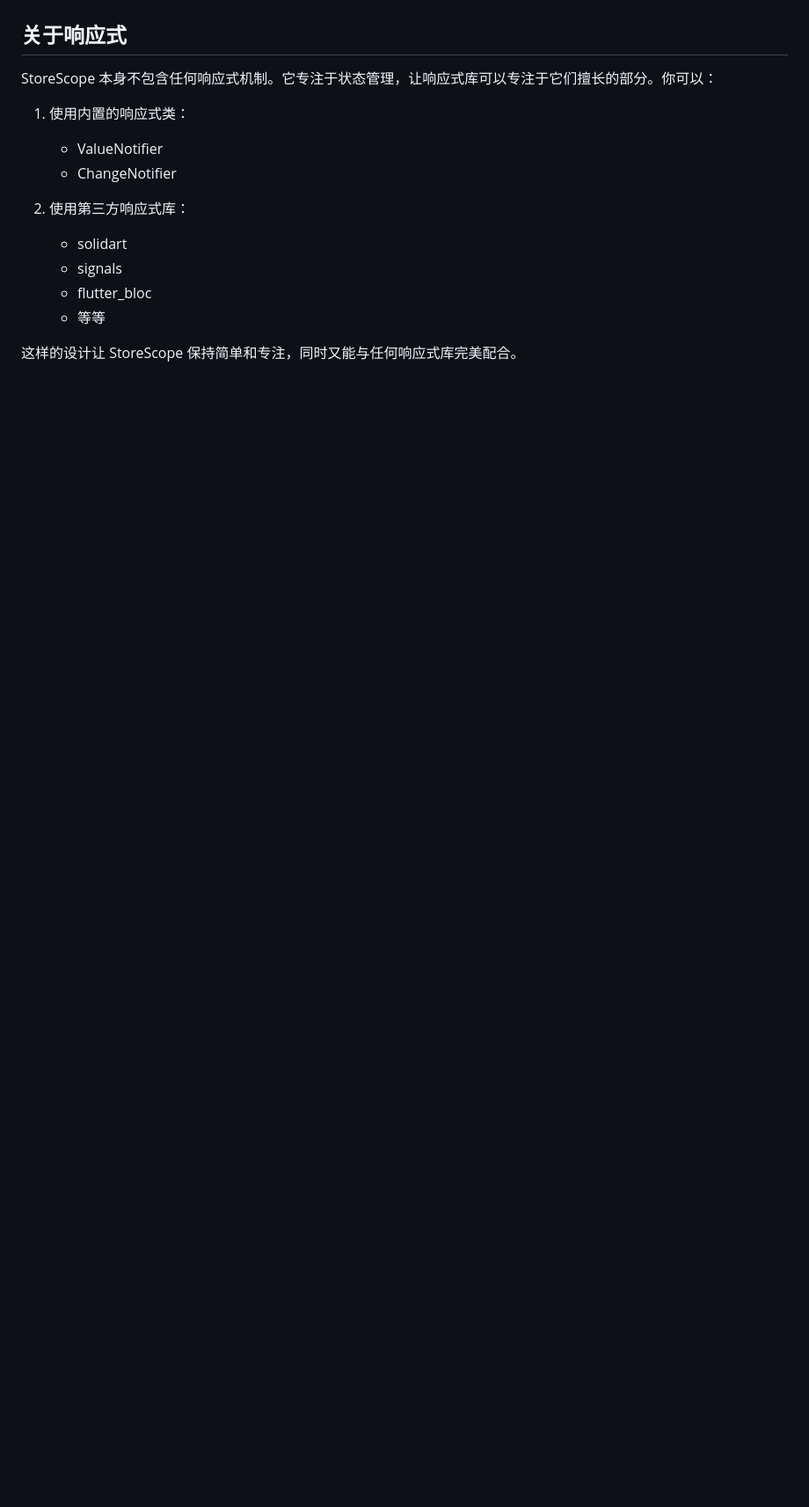
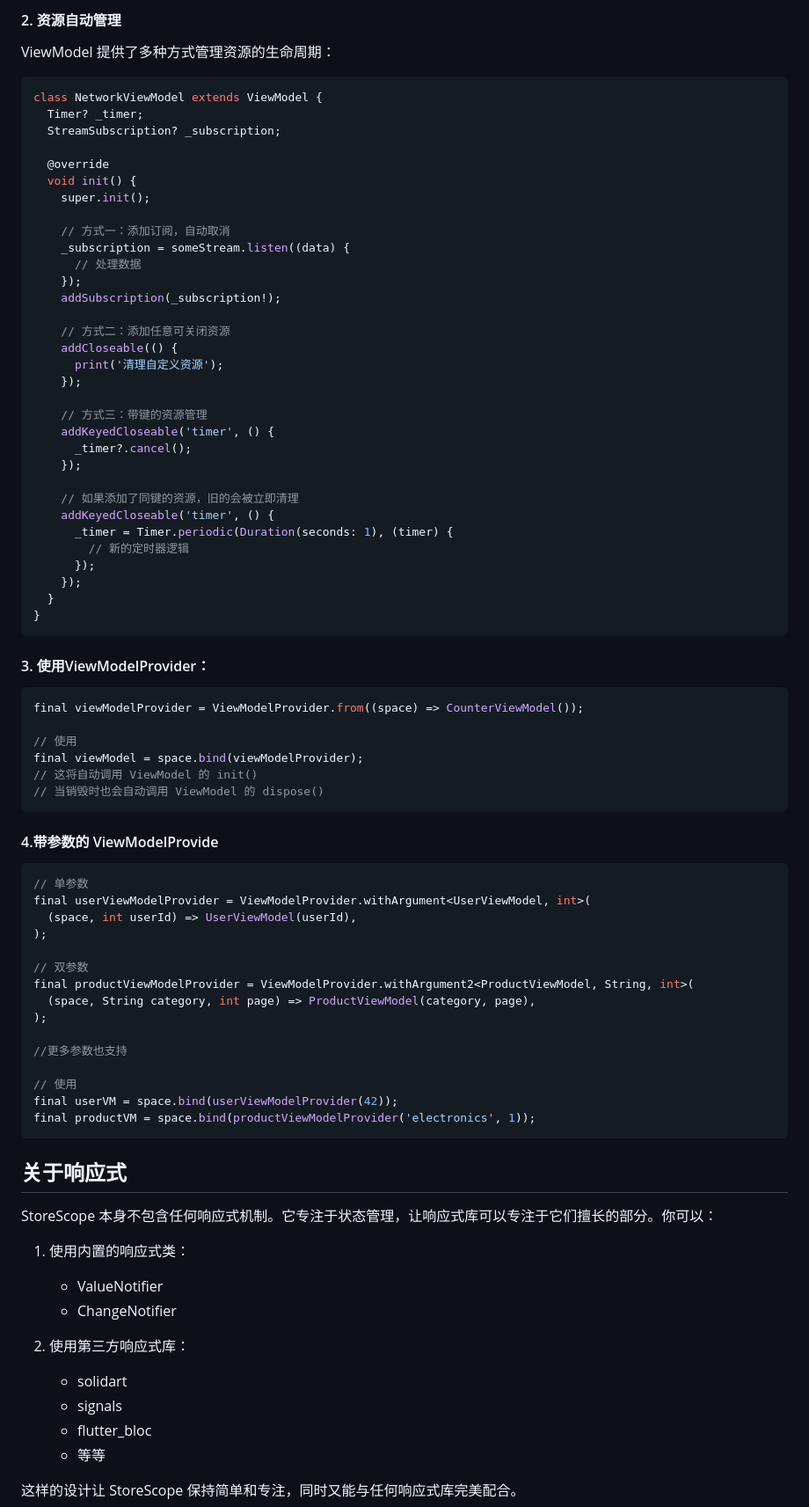
Before and after one commit to z-chu/store_scope, a Markdown page: README.md, the part around the change printed below. Shown: that part at 88% size. GitHub-like rendering; blank space fills up the shorter version.

````diff
--- a/README.md
+++ b/README.md
@@ -180,3 +204,67 @@ class Other extends StatelessWidget with ScopedStatelessMixin{
+#### 2. 资源自动管理
+ViewModel 提供了多种方式管理资源的生命周期：
+
+```dart
+class NetworkViewModel extends ViewModel {
+  Timer? _timer;
+  StreamSubscription? _subscription;
+
+  @override
+  void init() {
+    super.init();
+
+    // 方式一：添加订阅，自动取消
+    _subscription = someStream.listen((data) {
+      // 处理数据
+    });
+    addSubscription(_subscription!);
+
+    // 方式二：添加任意可关闭资源
+    addCloseable(() {
+      print('清理自定义资源');
+    });
+
+    // 方式三：带键的资源管理
+    addKeyedCloseable('timer', () {
+      _timer?.cancel();
+    });
+
+    // 如果添加了同键的资源，旧的会被立即清理
+    addKeyedCloseable('timer', () {
+      _timer = Timer.periodic(Duration(seconds: 1), (timer) {
+        // 新的定时器逻辑
+      });
+    });
+  }
+}
+```
+#### 3. 使用ViewModelProvider：
+```dart
+final viewModelProvider = ViewModelProvider.from((space) => CounterViewModel());
+
+// 使用
+final viewModel = space.bind(viewModelProvider);
+// 这将自动调用 ViewModel 的 init()
+// 当销毁时也会自动调用 ViewModel 的 dispose()
+```
+#### 4.带参数的 ViewModelProvide
+```dart
+// 单参数
+final userViewModelProvider = ViewModelProvider.withArgument<UserViewModel, int>(
+  (space, int userId) => UserViewModel(userId),
+);
+
+// 双参数
+final productViewModelProvider = ViewModelProvider.withArgument2<ProductViewModel, String, int>(
+  (space, String category, int page) => ProductViewModel(category, page),
+);
+
+//更多参数也支持
+
+// 使用
+final userVM = space.bind(userViewModelProvider(42));
+final productVM = space.bind(productViewModelProvider('electronics', 1));
+```
 ## 关于响应式
 
 StoreScope 本身不包含任何响应式机制。它专注于状态管理，让响应式库可以专注于它们擅长的部分。你可以：
````
Also changed, not shown: other parts of README.md (+55 -31 lines).
